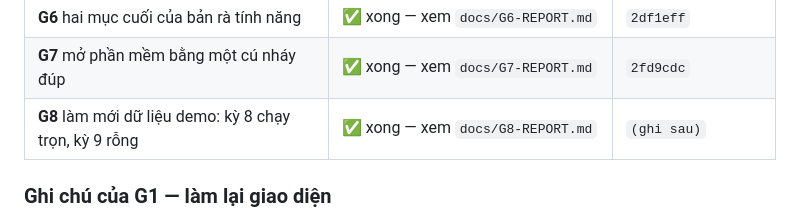
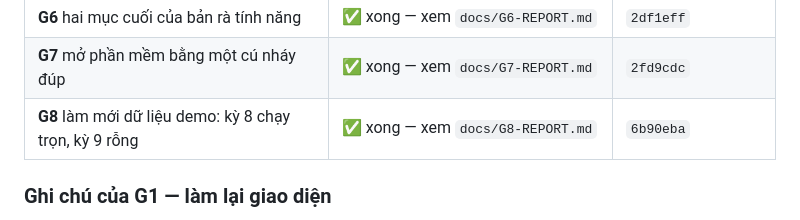
Before and after one commit to hanzo30092003-dev/vnpt-billing, a Markdown page: docs/KE-HOACH-HOAN-THIEN.md, the part around the change. Drawn GitHub-style.

Commit message:
Ghi ma commit cua G8 vao bang tien do
Co-Authored-By: Claude Opus 5 <noreply@anthropic.com>

```diff
--- a/docs/KE-HOACH-HOAN-THIEN.md
+++ b/docs/KE-HOACH-HOAN-THIEN.md
@@ -282,7 +282,7 @@ Tiêu chí **6** là cái mới và là cái đáng giá nhất: cho tới hôm
 | **G5** ba việc S sau đợt rà tính năng | ✅ xong — xem `docs/G5-REPORT.md` | `b7a5015` |
 | **G6** hai mục cuối của bản rà tính năng | ✅ xong — xem `docs/G6-REPORT.md` | `2df1eff` |
 | **G7** mở phần mềm bằng một cú nháy đúp | ✅ xong — xem `docs/G7-REPORT.md` | `2fd9cdc` |
-| **G8** làm mới dữ liệu demo: kỳ 8 chạy trọn, kỳ 9 rỗng | ✅ xong — xem `docs/G8-REPORT.md` | `(ghi sau)` |
+| **G8** làm mới dữ liệu demo: kỳ 8 chạy trọn, kỳ 9 rỗng | ✅ xong — xem `docs/G8-REPORT.md` | `6b90eba` |
 
 ### Ghi chú của G1 — làm lại giao diện
 
```
